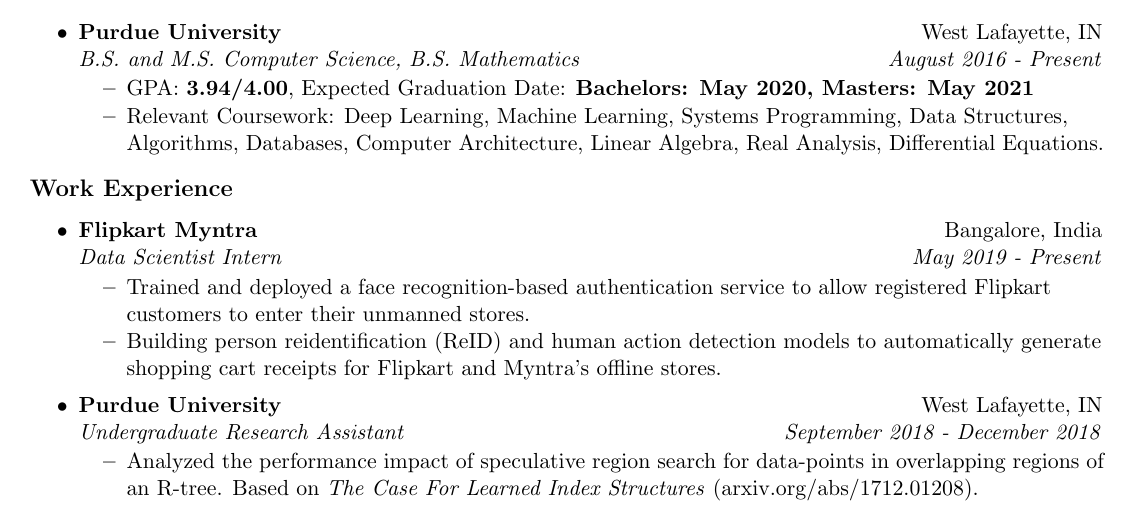
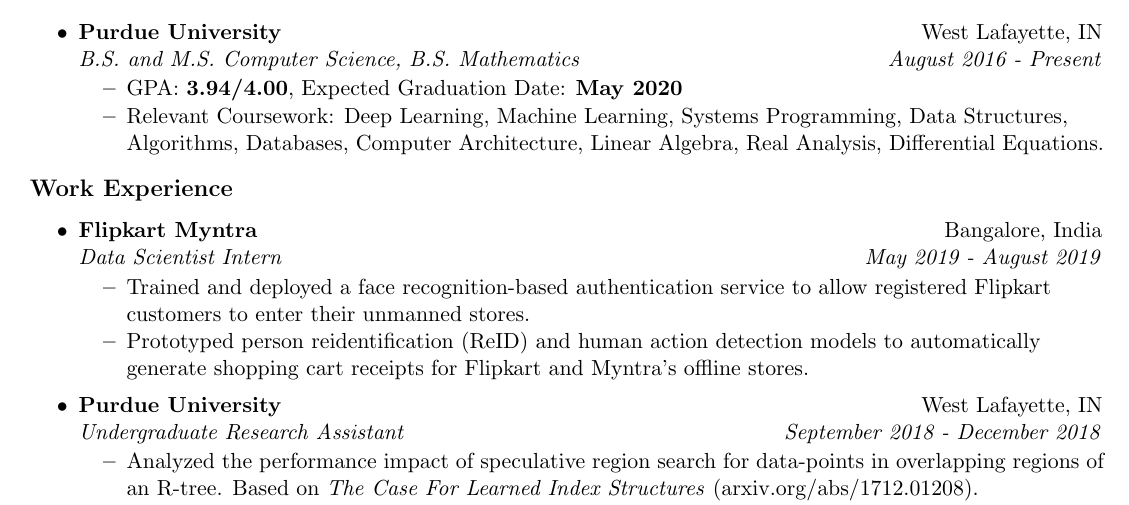
Before and after one commit to dakshjotwani/resume, a LaTeX CV (resume.tex): part of the page, cut so that both start at the same text. Compiled offline with pdfLaTeX.

Commit message:
update resume

```diff
--- a/resume.tex
+++ b/resume.tex
@@ -77,7 +77,7 @@
 	\ressubheadinga{Purdue University}{West Lafayette, IN}
 	\ressubheadingb{B.S. and M.S. Computer Science, B.S. Mathematics}{August 2016 - Present}
 	\begin{itemize}
-		\resitem{GPA: \textbf{3.94/4.00}, Expected Graduation Date: \textbf{Bachelors: May 2020, Masters: May 2021}}
+		\resitem{GPA: \textbf{3.94/4.00}, Expected Graduation Date: \textbf{May 2020}}
 		\resitem{Relevant Coursework: Deep Learning, Machine Learning, Systems Programming, Data Structures, Algorithms, Databases, Computer Architecture, Linear Algebra, Real Analysis, Differential Equations.}
 	\end{itemize}
 
@@ -90,10 +90,10 @@
 \begin{itemize}
 \item
 	\ressubheadinga{Flipkart Myntra}{Bangalore, India}
-	\ressubheadingb{Data Scientist Intern}{May 2019 - Present}
+	\ressubheadingb{Data Scientist Intern}{May 2019 - August 2019}
 	\begin{itemize}
             \resitem{Trained and deployed a face recognition-based authentication service to allow registered Flipkart customers to enter their unmanned stores.}
-            \resitem{Building person reidentification (ReID) and human action detection models to automatically generate shopping cart receipts for Flipkart and Myntra's offline stores.}
+            \resitem{Prototyped person reidentification (ReID) and human action detection models to automatically generate shopping cart receipts for Flipkart and Myntra's offline stores.}
 	\end{itemize}
 \end{itemize}
 
```
Also changed, not shown: resume.pdf.
